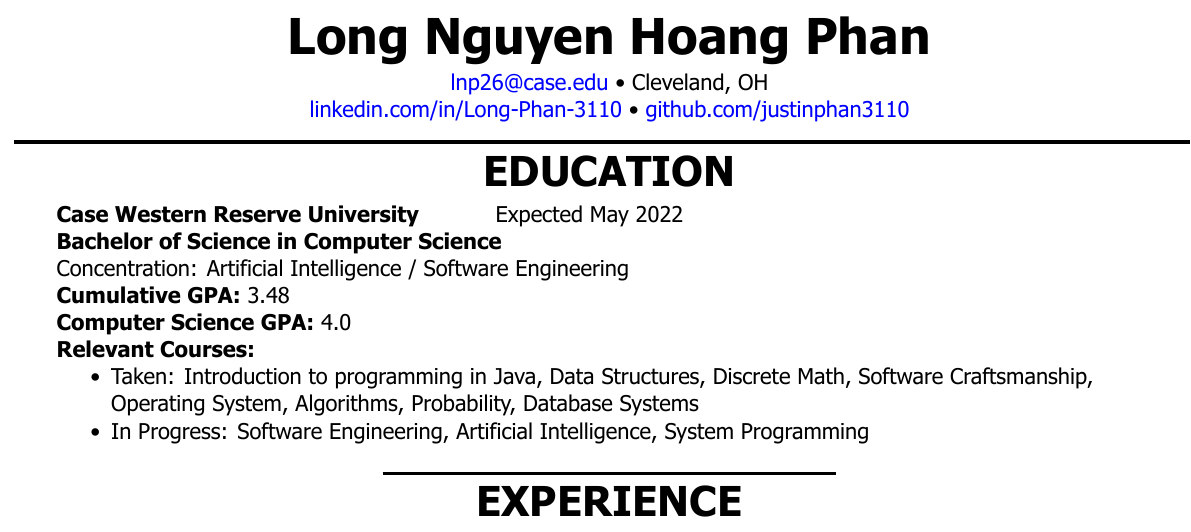
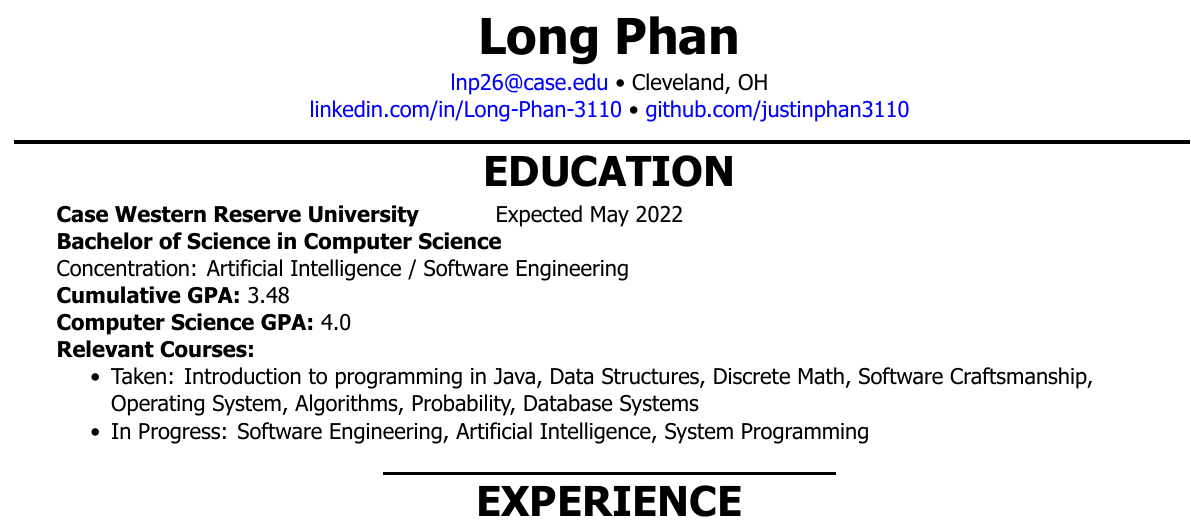
Before and after one commit to justinphan3110/Resume, a LaTeX CV (latex/resume.tex): part of the page, cut so that both start at the same text. Compiled offline with XeLaTeX.

Commit message:
change name long phan

```diff
--- a/latex/resume.tex
+++ b/latex/resume.tex
@@ -21,7 +21,7 @@
 
 
 %======= Header ============
-\centering{\Huge\textbf{Long Nguyen Hoang Phan}}
+\centering{\Huge\textbf{Long Phan}}
 \begin{center}
 \href{mailto:lnp26@case.edu}{lnp26@case.edu} • Cleveland, OH \\
 \href{https://linkedin.com/in/Long-Phan-3110/}{linkedin.com/in/Long-Phan-3110} • \href{http://github.com/justinphan3110}{github.com/justinphan3110}
```
Also changed, not shown: latex/resume.pdf, 2 other files.
